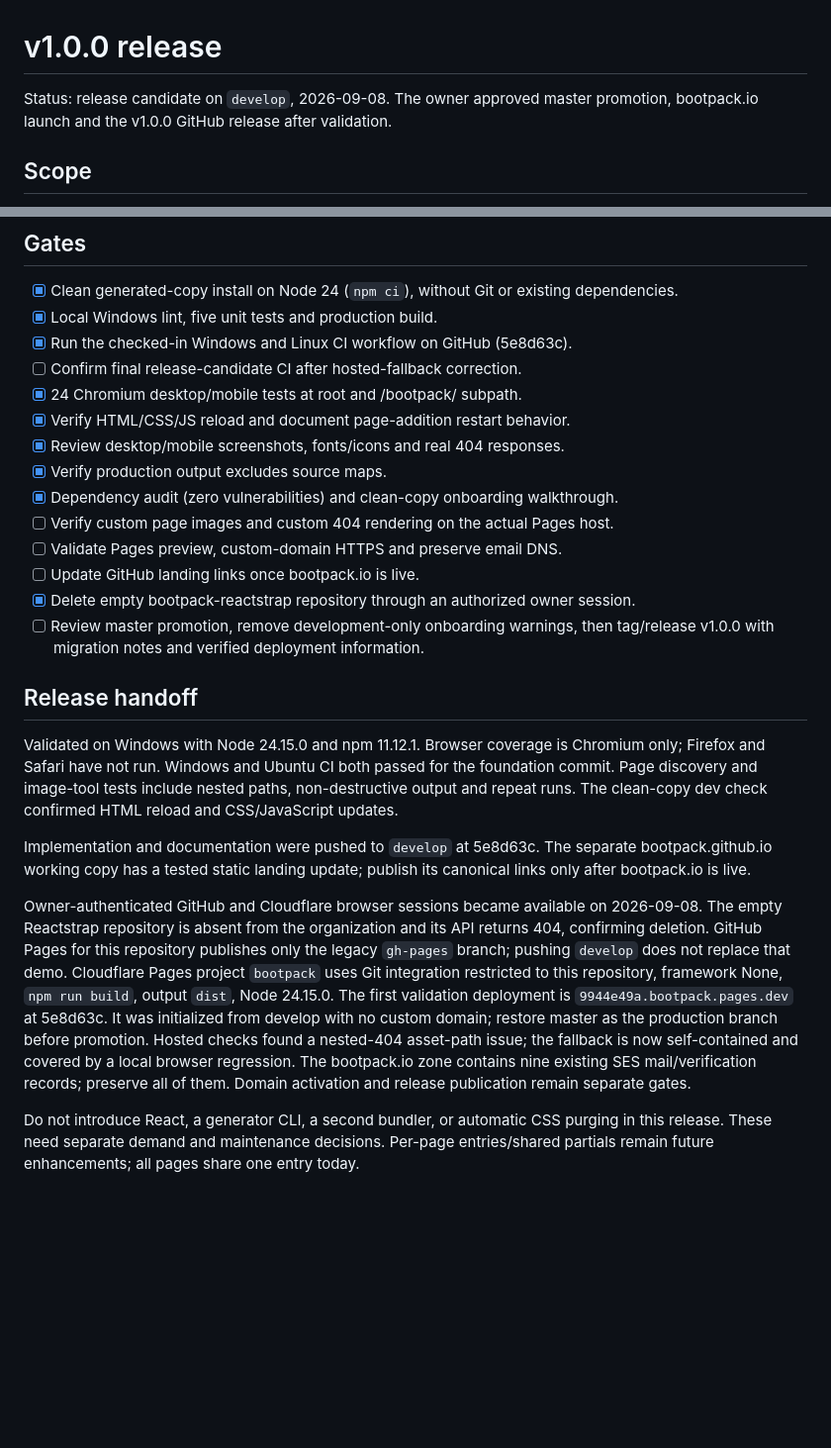
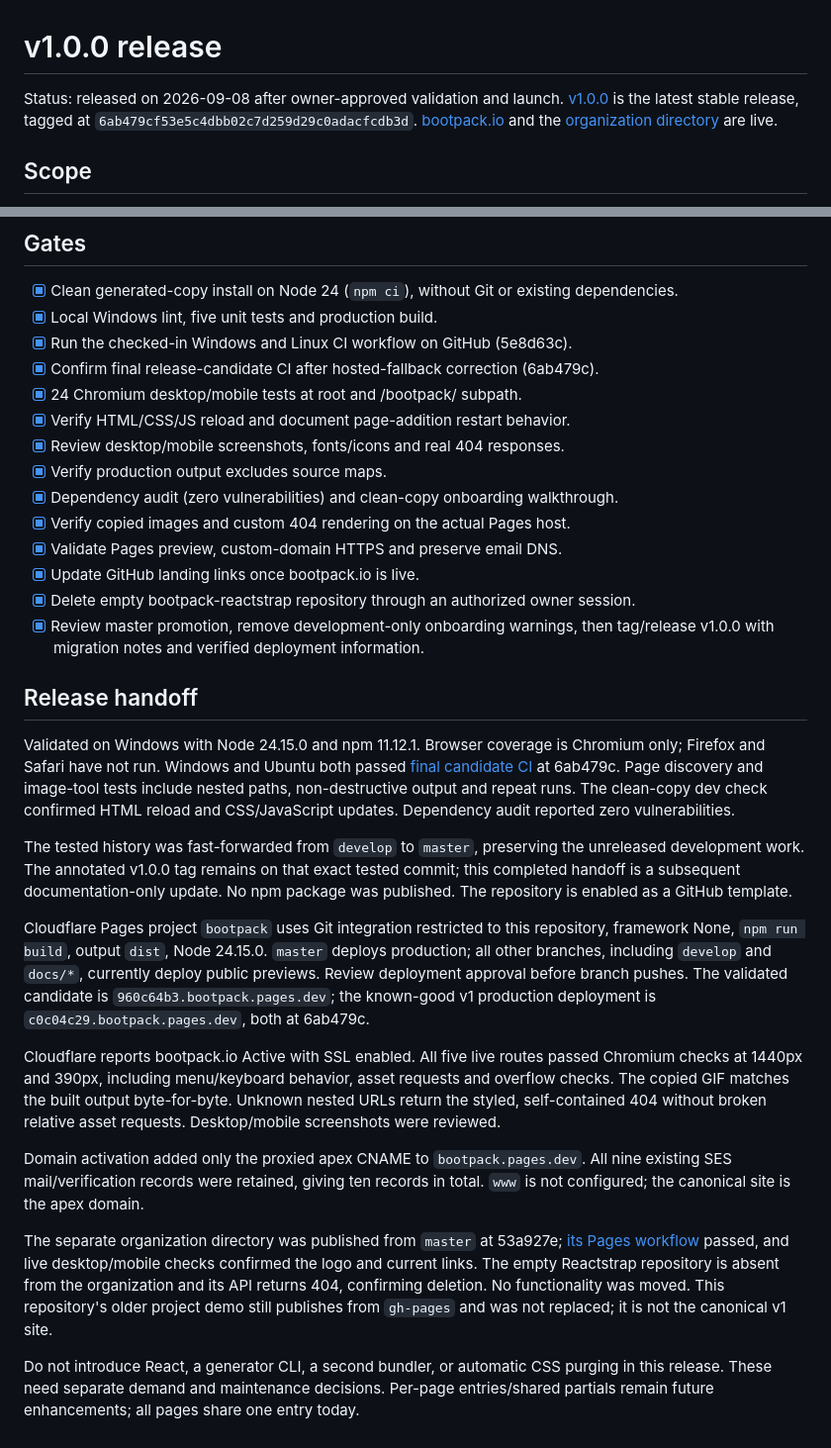
Before and after one commit to bootpack/bootpack, a Markdown page: docs/release-v1.md, 2 parts joined by grey strips. Shown at 99% size. Drawn GitHub-style; blank space fills up the shorter version.

Commit message:
docs: record verified v1.0.0 release and hosting

```diff
--- a/docs/release-v1.md
+++ b/docs/release-v1.md
@@ -1,7 +1,10 @@
 # v1.0.0 release
 
-Status: release candidate on `develop`, 2026-09-08. The owner approved master
-promotion, bootpack.io launch and the v1.0.0 GitHub release after validation.
+Status: released on 2026-09-08 after owner-approved validation and launch.
+[v1.0.0](https://github.com/bootpack/bootpack/releases/tag/v1.0.0) is the latest
+stable release, tagged at `6ab479cf53e5c4dbb02c7d259d29c0adacfcdb3d`.
+[bootpack.io](https://bootpack.io) and the
+[organization directory](https://bootpack.github.io) are live.
 
 ## Scope
 
@@ -19,43 +22,57 @@ promotion, bootpack.io launch and the v1.0.0 GitHub release after validation.
 - [x] Clean generated-copy install on Node 24 (`npm ci`), without Git or existing dependencies.
 - [x] Local Windows lint, five unit tests and production build.
 - [x] Run the checked-in Windows and Linux CI workflow on GitHub (5e8d63c).
-- [ ] Confirm final release-candidate CI after hosted-fallback correction.
+- [x] Confirm final release-candidate CI after hosted-fallback correction (6ab479c).
 - [x] 24 Chromium desktop/mobile tests at root and /bootpack/ subpath.
 - [x] Verify HTML/CSS/JS reload and document page-addition restart behavior.
 - [x] Review desktop/mobile screenshots, fonts/icons and real 404 responses.
 - [x] Verify production output excludes source maps.
 - [x] Dependency audit (zero vulnerabilities) and clean-copy onboarding walkthrough.
-- [ ] Verify custom page images and custom 404 rendering on the actual Pages host.
-- [ ] Validate Pages preview, custom-domain HTTPS and preserve email DNS.
-- [ ] Update GitHub landing links once bootpack.io is live.
+- [x] Verify copied images and custom 404 rendering on the actual Pages host.
+- [x] Validate Pages preview, custom-domain HTTPS and preserve email DNS.
+- [x] Update GitHub landing links once bootpack.io is live.
 - [x] Delete empty bootpack-reactstrap repository through an authorized owner session.
-- [ ] Review master promotion, remove development-only onboarding warnings, then
+- [x] Review master promotion, remove development-only onboarding warnings, then
   tag/release v1.0.0 with migration notes and verified deployment information.
 
 ## Release handoff
 
 Validated on Windows with Node 24.15.0 and npm 11.12.1. Browser coverage is
-Chromium only; Firefox and Safari have not run. Windows and Ubuntu CI both passed
-for the foundation commit. Page discovery
-and image-tool tests include nested paths, non-destructive output and repeat runs.
-The clean-copy dev check confirmed HTML reload and CSS/JavaScript updates.
+Chromium only; Firefox and Safari have not run. Windows and Ubuntu both passed
+[final candidate CI](https://github.com/bootpack/bootpack/actions/runs/34241987688)
+at 6ab479c. Page discovery and image-tool tests include nested paths,
+non-destructive output and repeat runs. The clean-copy dev check confirmed HTML
+reload and CSS/JavaScript updates. Dependency audit reported zero vulnerabilities.
 
-Implementation and documentation were pushed to `develop` at 5e8d63c.
-The separate bootpack.github.io working copy has a tested static landing update;
-publish its canonical links only after bootpack.io is live.
+The tested history was fast-forwarded from `develop` to `master`, preserving the
+unreleased development work. The annotated v1.0.0 tag remains on that exact tested
+commit; this completed handoff is a subsequent documentation-only update. No npm
+package was published. The repository is enabled as a GitHub template.
 
-Owner-authenticated GitHub and Cloudflare browser sessions became available on
-2026-09-08. The empty Reactstrap repository is absent from the organization and its
-API returns 404, confirming deletion. GitHub Pages for this repository publishes
-only the legacy `gh-pages` branch; pushing `develop` does not replace that demo.
 Cloudflare Pages project `bootpack` uses Git integration restricted to this
 repository, framework None, `npm run build`, output `dist`, Node 24.15.0.
-The first validation deployment is `9944e49a.bootpack.pages.dev` at 5e8d63c.
-It was initialized from develop with no custom domain; restore master as the
-production branch before promotion. Hosted checks found a nested-404 asset-path
-issue; the fallback is now self-contained and covered by a local browser regression.
-The bootpack.io zone contains nine existing SES mail/verification records; preserve
-all of them. Domain activation and release publication remain separate gates.
+`master` deploys production; all other branches, including `develop` and `docs/*`,
+currently deploy public previews. Review deployment approval before branch pushes.
+The validated candidate is `960c64b3.bootpack.pages.dev`; the known-good v1
+production deployment is `c0c04c29.bootpack.pages.dev`, both at 6ab479c.
+
+Cloudflare reports bootpack.io Active with SSL enabled. All five live routes
+passed Chromium checks at 1440px and 390px, including menu/keyboard behavior,
+asset requests and overflow checks. The copied GIF matches the built output
+byte-for-byte. Unknown nested URLs return the styled, self-contained 404 without
+broken relative asset requests. Desktop/mobile screenshots were reviewed.
+
+Domain activation added only the proxied apex CNAME to `bootpack.pages.dev`.
+All nine existing SES mail/verification records were retained, giving ten records
+in total. `www` is not configured; the canonical site is the apex domain.
+
+The separate organization directory was published from `master` at 53a927e;
+[its Pages workflow](https://github.com/bootpack/bootpack.github.io/actions/runs/34242964542)
+passed, and live desktop/mobile checks confirmed the logo and current links.
+The empty Reactstrap repository is absent from the organization and its API
+returns 404, confirming deletion. No functionality was moved. This repository's
+older project demo still publishes from `gh-pages` and was not replaced; it is
+not the canonical v1 site.
 
 Do not introduce React, a generator CLI, a second bundler, or automatic CSS purging
 in this release. These need separate demand and maintenance decisions. Per-page
```
Also changed, not shown: docs/deployment.md (+14 -12 lines).
